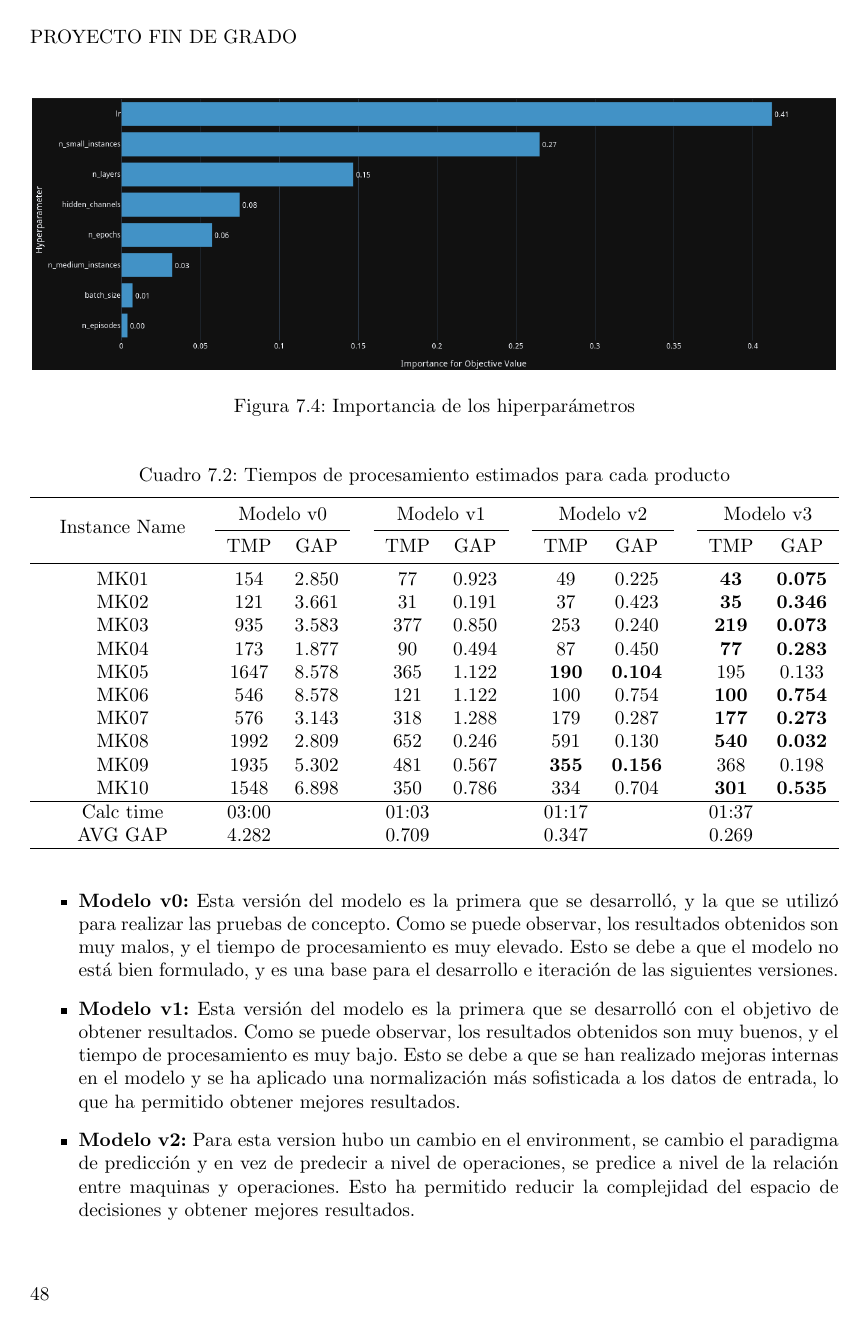
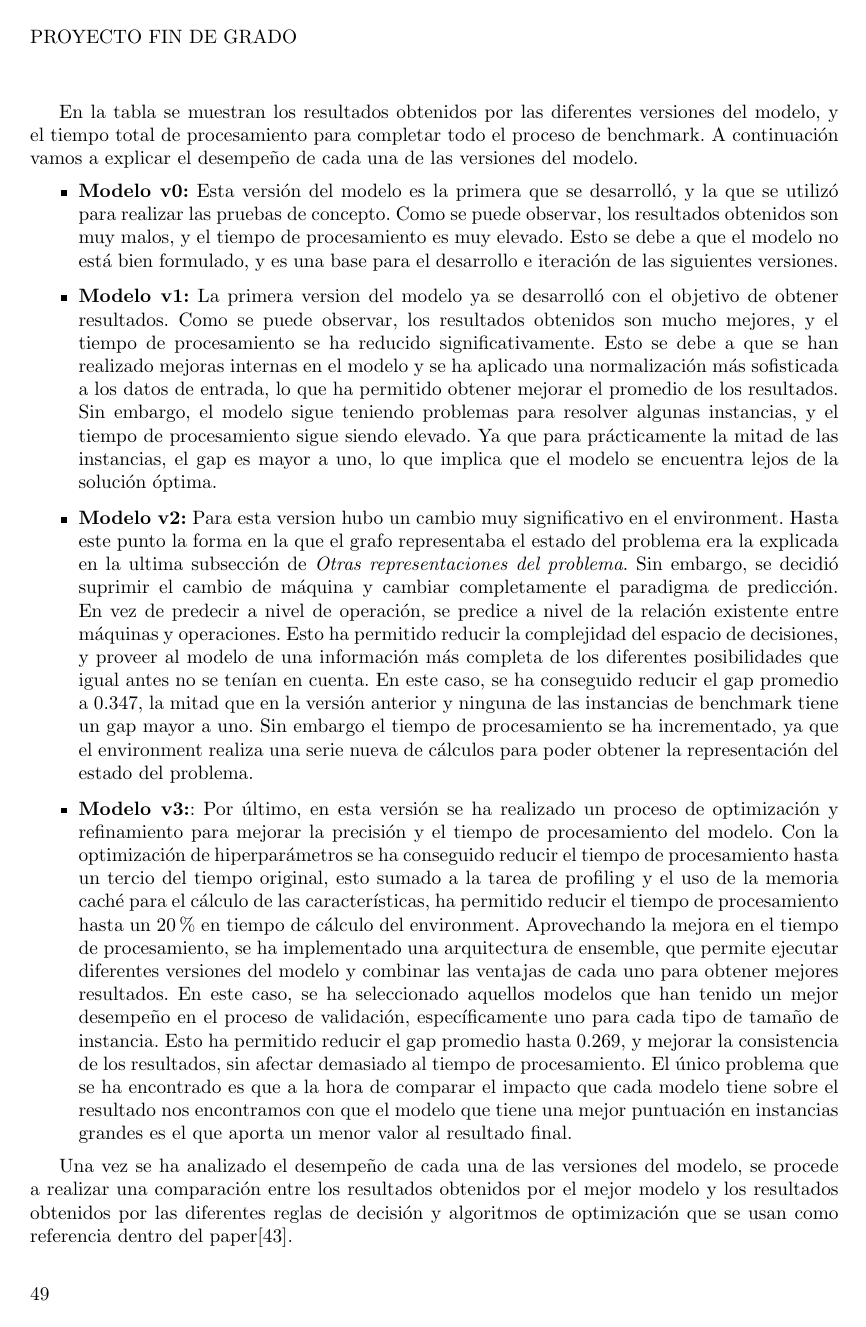
Before and after one commit to Betagmr/UD-TFG, a LaTeX document (main.tex, which reads pages/experiments/analysis.tex): page 55 of 72 before the commit and page 56 of 73 after it. Compiled offline with pdfLaTeX.

Commit message:
ADD: more content to analysis and hypertune

```diff
--- a/pages/experiments/analysis.tex
+++ b/pages/experiments/analysis.tex
@@ -6,6 +6,6 @@ conclusiones y posibles implicaciones para futuras investigaciones.\medskip
 
 \begin{table}[ht]
-    \caption{Tiempos de procesamiento estimados para cada producto}
+    \caption{Tiempos de procesamiento por cada versión del modelo}
     \centering
     \begin{tabular}{cccccccccccc}
 
@@ -49,17 +49,47 @@ explicar el desempeño de cada una de las versiones del modelo.
         muy malos, y el tiempo de procesamiento es muy elevado. Esto
         se debe a que el modelo no está bien formulado, y es una base
         para el desarrollo e iteración de las siguientes versiones.
-    \item \textbf{Modelo v1:} Esta versión del modelo es la primera que
-        se desarrolló con el objetivo de obtener resultados. Como se
-        puede observar, los resultados obtenidos son muy buenos, y el
-        tiempo de procesamiento es muy bajo. Esto se debe a que se han
-        realizado mejoras internas en el modelo y se ha aplicado una
+    \item \textbf{Modelo v1:} La primera version del modelo ya se desarrolló
+        con el objetivo de obtener resultados. Como se
+        puede observar, los resultados obtenidos son mucho mejores, y el
+        tiempo de procesamiento se ha reducido significativamente. Esto se
+        debe a que se han realizado mejoras internas en el modelo y se ha aplicado una
         normalización más sofisticada a los datos de entrada, lo que
-        ha permitido obtener mejores resultados.
-    \item \textbf{Modelo v2:} Para esta version hubo un cambio en el
-        environment, se cambio el paradigma de predicción y en vez
-        de predecir a nivel de operaciones, se predice a nivel de
-        la relación entre maquinas y operaciones. Esto ha permitido
-        reducir la complejidad del espacio de decisiones y obtener
-        mejores resultados.
+        ha permitido obtener mejorar el promedio de los resultados. Sin
+        embargo, el modelo sigue teniendo problemas para resolver algunas
+        instancias, y el tiempo de procesamiento sigue siendo elevado. Ya que
+        para prácticamente la mitad de las instancias, el gap es mayor a uno,
+        lo que implica que el modelo se encuentra lejos de la solución óptima.
+    \item \textbf{Modelo v2:} Para esta version hubo un cambio muy significativo
+        en el environment. Hasta este punto la forma en la que el grafo representaba
+        el estado del problema era la explicada en la ultima subsección de
+        \textit{Otras representaciones del problema}. Sin embargo, se decidió suprimir
+        el cambio de máquina y cambiar completamente el paradigma de predicción. En vez
+        de predecir a nivel de operación, se predice a nivel de la relación existente
+        entre máquinas y operaciones. Esto ha permitido reducir la complejidad del
+        espacio de decisiones, y proveer al modelo de una información más completa de
+        los diferentes posibilidades que igual antes no se tenían en cuenta. En este
+        caso, se ha conseguido reducir el gap promedio a 0.347, la mitad que en la
+        versión anterior y ninguna de las instancias de benchmark tiene un gap mayor
+        a uno. Sin embargo el tiempo de procesamiento se ha incrementado, ya que el
+        environment realiza una serie nueva de cálculos para poder obtener la
+        representación del estado del problema.
     \item \textbf{Modelo v3:}: Por último, en esta versión se ha
+        realizado un proceso de optimización y refinamiento para
+        mejorar la precisión y el tiempo de procesamiento del modelo.
+        Con la optimización de hiperparámetros se ha conseguido reducir
+        el tiempo de procesamiento hasta un tercio del tiempo original, esto
+        sumado a la tarea de profiling y el uso de la memoria caché para el
+        cálculo de las características, ha permitido reducir el tiempo de procesamiento
+        hasta un 20\% en tiempo de cálculo del environment. Aprovechando la mejora
+        en el tiempo de procesamiento, se ha implementado una arquitectura de
+        ensemble, que permite ejecutar diferentes versiones del modelo y combinar
+        las ventajas de cada uno para obtener mejores resultados. En este caso, se
+        ha seleccionado aquellos modelos que han tenido un mejor desempeño en el
+        proceso de validación, específicamente uno para cada tipo de tamaño de
+        instancia. Esto ha permitido reducir el gap promedio hasta 0.269, y
+        mejorar la consistencia de los resultados, sin afectar demasiado al
+        tiempo de procesamiento. El único problema que se ha encontrado es que
+        a la hora de comparar el impacto que cada modelo tiene sobre el resultado
+        nos encontramos con que el modelo que tiene una mejor puntuación en
+        instancias grandes es el que aporta un menor valor al resultado final.
@@ -71,4 +96,10 @@ explicar el desempeño de cada una de las versiones del modelo.
 \end{itemize}
+
+Una vez se ha analizado el desempeño de cada una de las versiones del modelo,
+se procede a realizar una comparación entre los resultados obtenidos por el
+mejor modelo y los resultados obtenidos por las diferentes reglas de decisión
+y algoritmos de optimización que se usan como referencia dentro del
+paper\cite{pbrandimarte}.
 
 \begin{table}[ht]
     \centering
```
Also changed, not shown: pages/experiments/hypertun.tex (+27 -19 lines), pages/experiments/analysis.tex (56 more changed lines).
